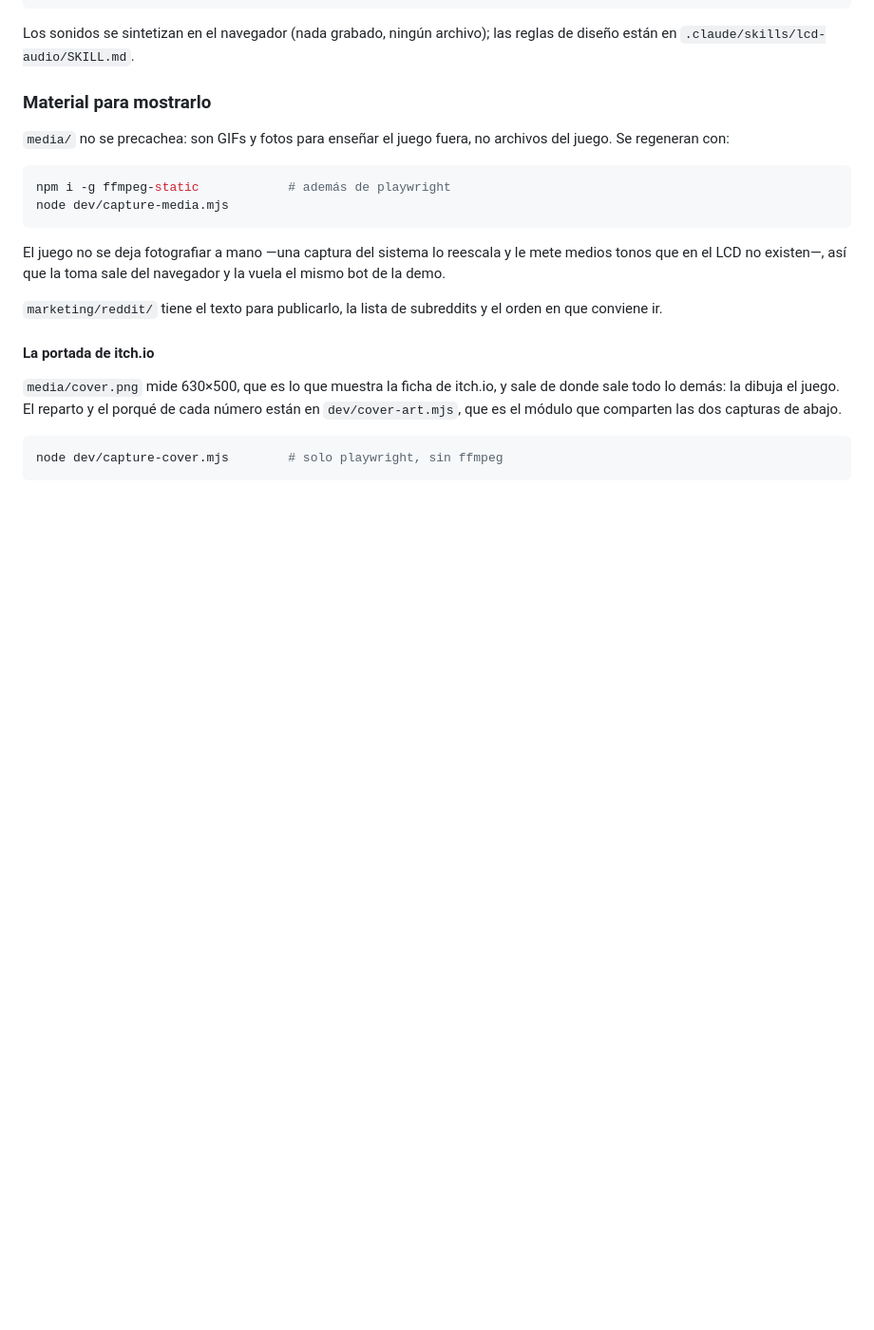
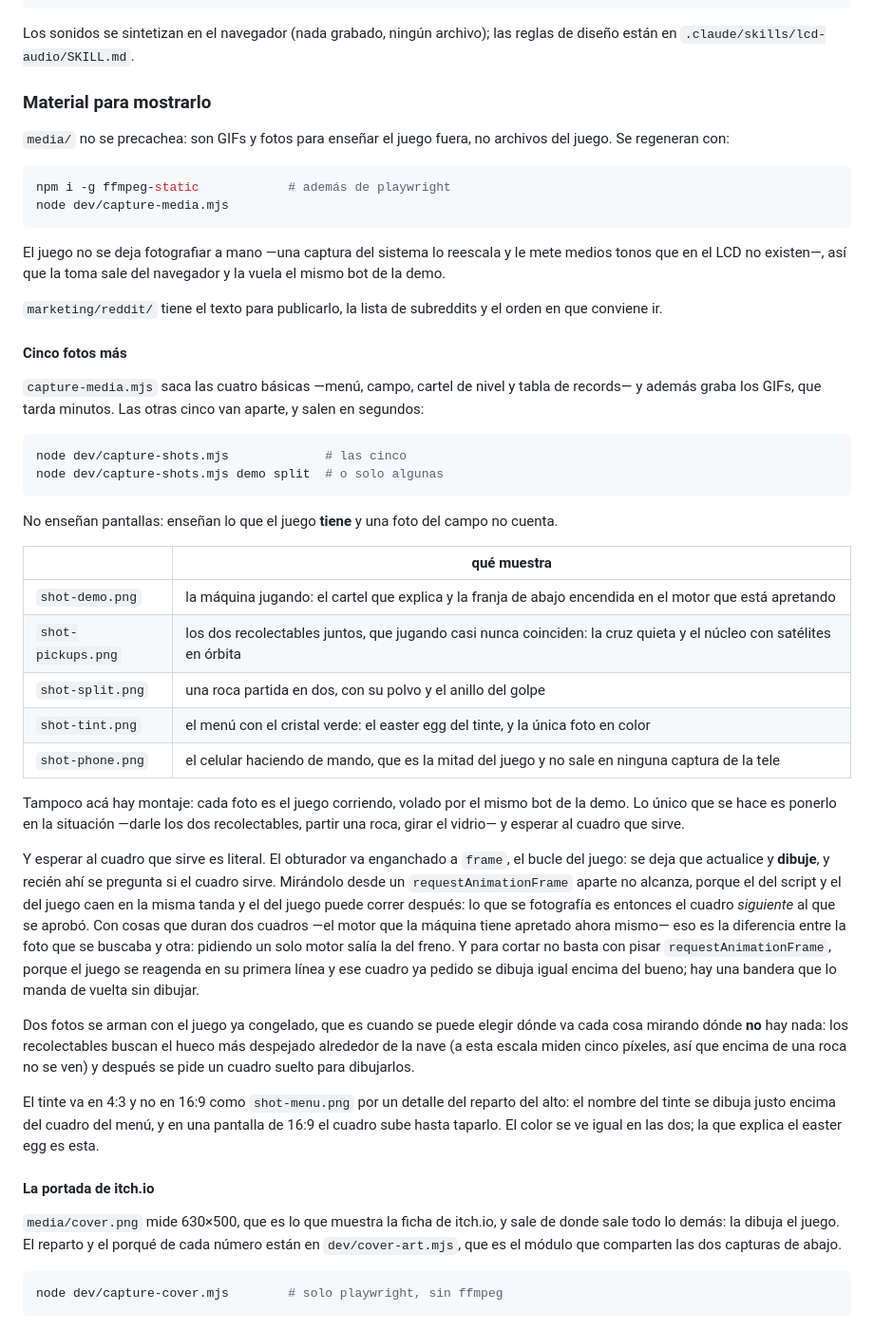
Before and after one commit to ElPatOpoTatO/myspacedrift, a Markdown page: README.md, the part around the change. Shown at 95% size. Rendered like a GitHub page; blank space fills up the shorter version.

````diff
--- a/README.md
+++ b/README.md
@@ -384,6 +384,55 @@ navegador y la vuela el mismo bot de la demo.
 `marketing/reddit/` tiene el texto para publicarlo, la lista de subreddits y el
 orden en que conviene ir.
 
+#### Cinco fotos más
+
+`capture-media.mjs` saca las cuatro básicas —menú, campo, cartel de nivel y tabla
+de records— y además graba los GIFs, que tarda minutos. Las otras cinco van
+aparte, y salen en segundos:
+
+```sh
+node dev/capture-shots.mjs             # las cinco
+node dev/capture-shots.mjs demo split  # o solo algunas
+```
+
+No enseñan pantallas: enseñan lo que el juego **tiene** y una foto del campo no
+cuenta.
+
+| | qué muestra |
+| --- | --- |
+| `shot-demo.png` | la máquina jugando: el cartel que explica y la franja de abajo encendida en el motor que está apretando |
+| `shot-pickups.png` | los dos recolectables juntos, que jugando casi nunca coinciden: la cruz quieta y el núcleo con satélites en órbita |
+| `shot-split.png` | una roca partida en dos, con su polvo y el anillo del golpe |
+| `shot-tint.png` | el menú con el cristal verde: el easter egg del tinte, y la única foto en color |
+| `shot-phone.png` | el celular haciendo de mando, que es la mitad del juego y no sale en ninguna captura de la tele |
+
+Tampoco acá hay montaje: cada foto es el juego corriendo, volado por el mismo bot
+de la demo. Lo único que se hace es ponerlo en la situación —darle los dos
+recolectables, partir una roca, girar el vidrio— y esperar al cuadro que sirve.
+
+Y esperar al cuadro que sirve es literal. El obturador va enganchado a `frame`,
+el bucle del juego: se deja que actualice y **dibuje**, y recién ahí se pregunta
+si el cuadro sirve. Mirándolo desde un `requestAnimationFrame` aparte no alcanza,
+porque el del script y el del juego caen en la misma tanda y el del juego puede
+correr después: lo que se fotografía es entonces el cuadro *siguiente* al que se
+aprobó. Con cosas que duran dos cuadros —el motor que la máquina tiene apretado
+ahora mismo— eso es la diferencia entre la foto que se buscaba y otra: pidiendo
+un solo motor salía la del freno. Y para cortar no basta con pisar
+`requestAnimationFrame`, porque el juego se reagenda en su primera línea y ese
+cuadro ya pedido se dibuja igual encima del bueno; hay una bandera que lo manda
+de vuelta sin dibujar.
+
+Dos fotos se arman con el juego ya congelado, que es cuando se puede elegir
+dónde va cada cosa mirando dónde **no** hay nada: los recolectables buscan el
+hueco más despejado alrededor de la nave (a esta escala miden cinco píxeles, así
+que encima de una roca no se ven) y después se pide un cuadro suelto para
+dibujarlos.
+
+El tinte va en 4:3 y no en 16:9 como `shot-menu.png` por un detalle del reparto
+del alto: el nombre del tinte se dibuja justo encima del cuadro del menú, y en
+una pantalla de 16:9 el cuadro sube hasta taparlo. El color se ve igual en las
+dos; la que explica el easter egg es esta.
+
 #### La portada de itch.io
 
 `media/cover.png` mide 630×500, que es lo que muestra la ficha de itch.io, y
````
Also changed, not shown: media/shot-demo.png (added), media/shot-phone.png (added), media/shot-pickups.png (added), media/shot-split.png (added), media/shot-tint.png (added), 1 other file.
